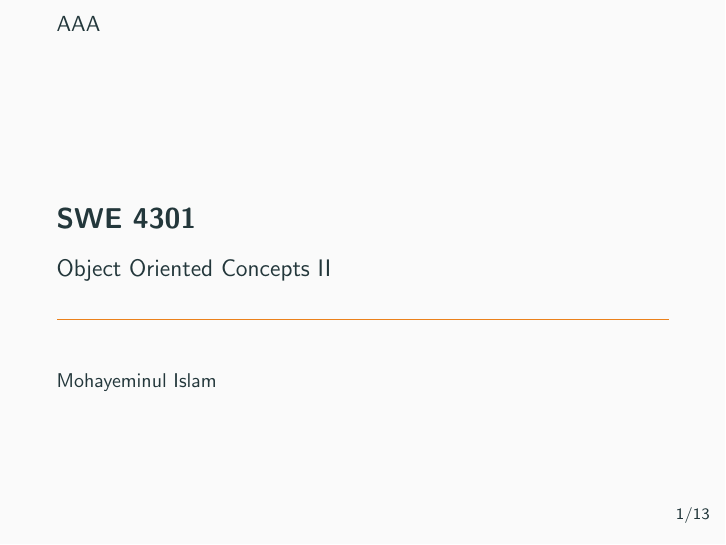
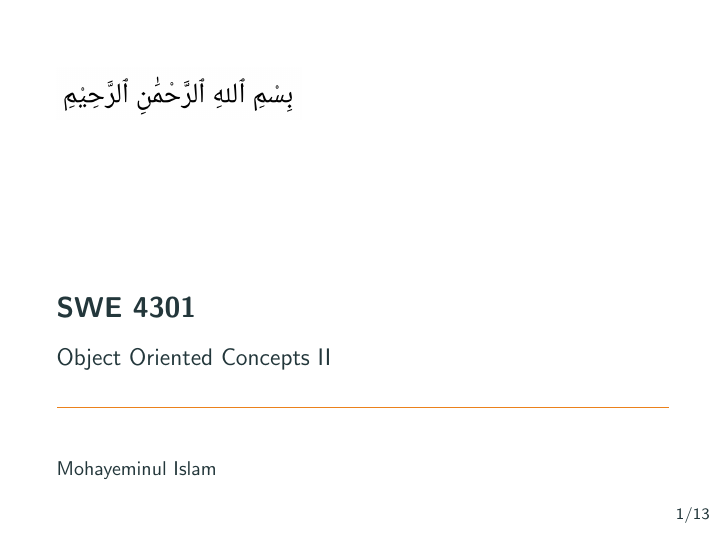
Before and after one commit to mohayemin/ooc-II-2026, LaTeX slides (slides/main.tex, which reads slides/title-slide.tex): page 1 of 18. Compiled offline with pdfLaTeX.

Commit message:
update title slide

```diff
--- a/slides/main.tex
+++ b/slides/main.tex
@@ -1,9 +1,12 @@
 \documentclass{beamer}
 \usepackage{tcolorbox}
+
+
 \input{_meta.tex}
 %\usetheme{Pittsburgh}
 \usetheme{metropolis}
 \setbeamertemplate{frame numbering}{\insertframenumber{}/\inserttotalframenumber}
+\setbeamercolor{background canvas}{bg=white}
 \setbeamertemplate{navigation symbols}{}
 
 \title{SWE 4301}
--- a/slides/title-slide.tex
+++ b/slides/title-slide.tex
@@ -1,4 +1,5 @@
 \begin{frame}
-  AAA
+  \vspace{3em}
+  \includegraphics[width=.4\textwidth]{img/bismillah.png}
   \titlepage
 \end{frame}
```
Also changed, not shown: slides/img/bismillah.png (added).
